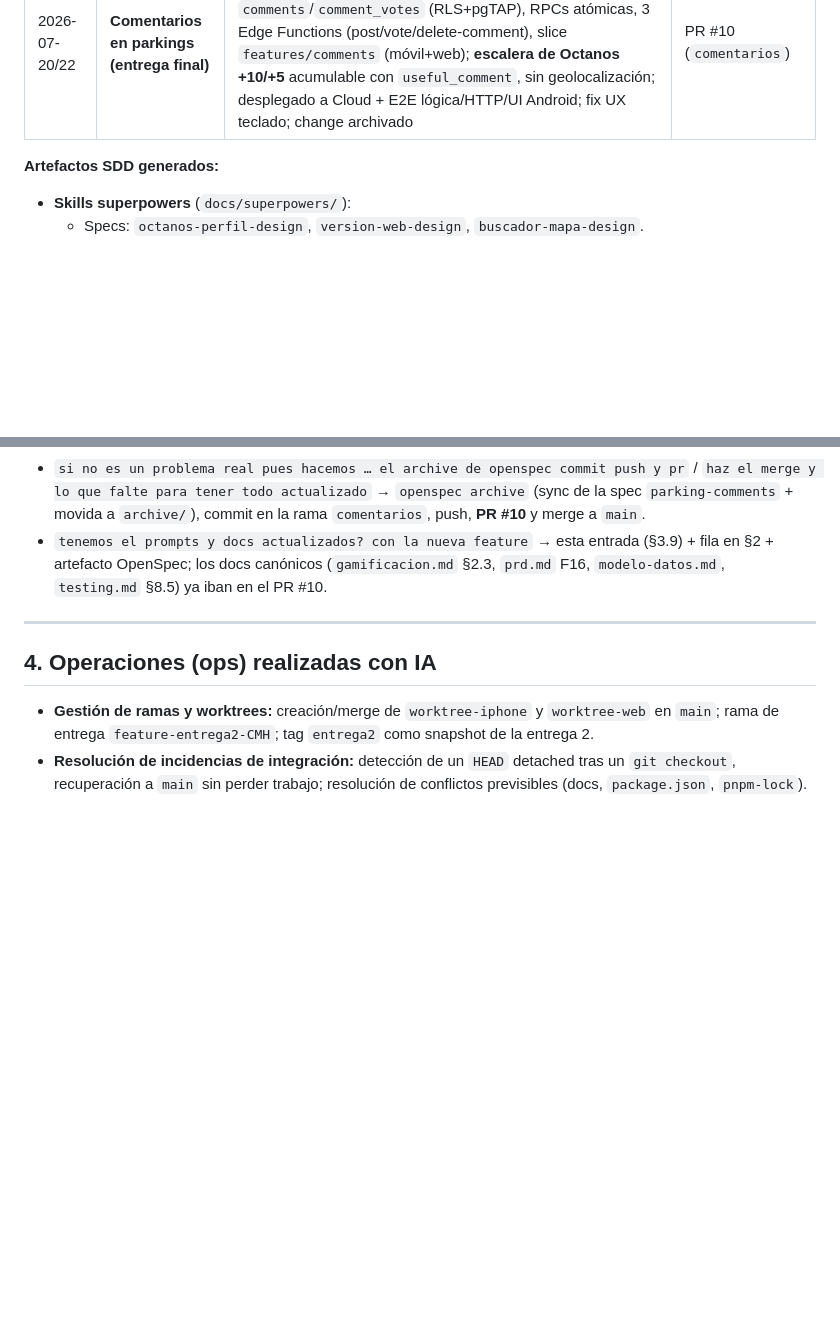
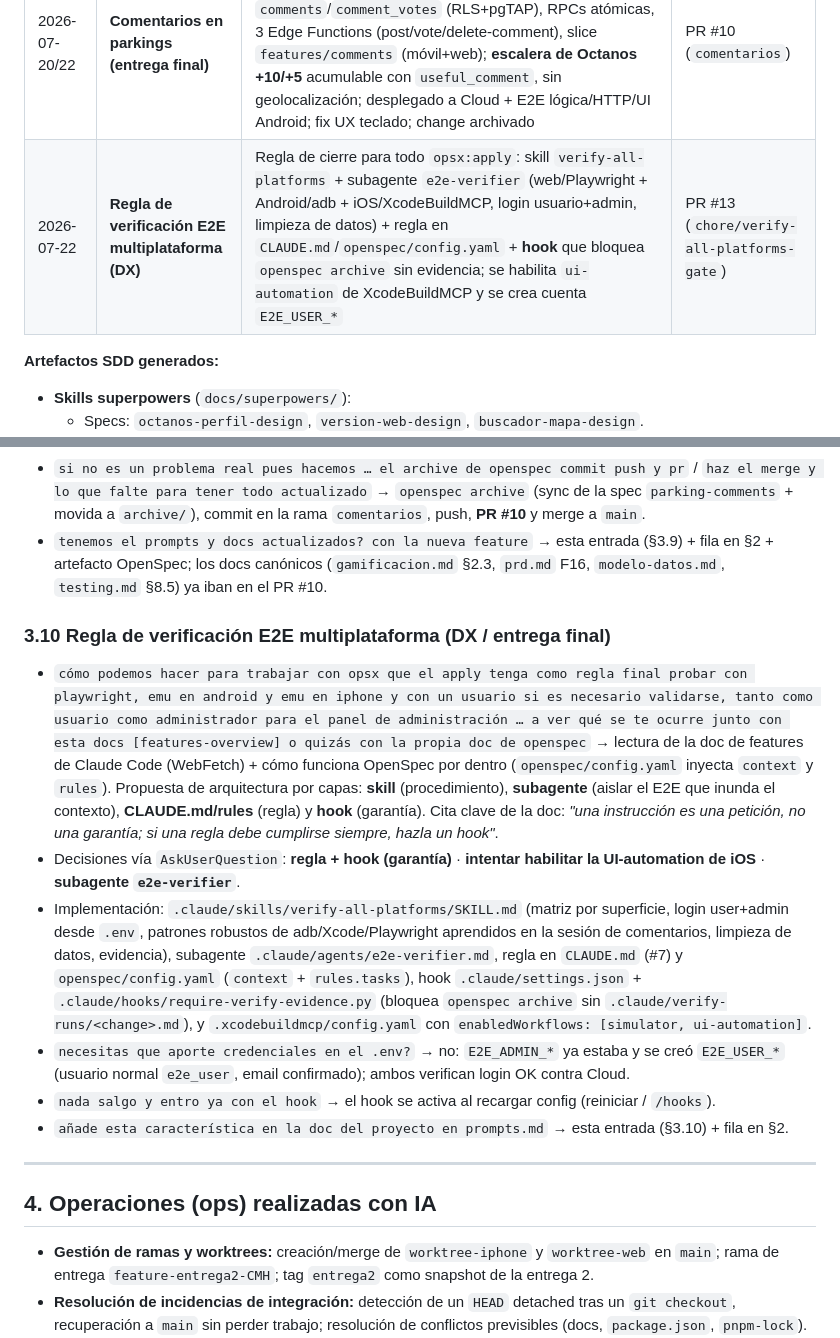
Before and after one commit to curringas/motociudad, a Markdown page: prompts.md, 2 parts joined by grey strips. GitHub-like rendering; blank space fills up the shorter version.

Commit message:
docs(prompts): registra la regla de verificación E2E multiplataforma
Añade la fila del histórico (§2) y la §3.10 con los prompts literales de la
sesión: diseño por capas (skill + subagente + regla + hook) apoyado en la doc
de features de Claude Code y en cómo OpenSpec inyecta context/rules, las
decisiones tomadas y la implementación (PR #13).

Co-Authored-By: Claude Opus 4.8 (1M context) <noreply@anthropic.com>

```diff
--- a/prompts.md
+++ b/prompts.md
@@ -65,6 +65,7 @@ inspeccionar/validar (`openspec list|show|validate|status|view|archive`).
 | 2026-07-19 | **Prueba en Android (entrega final)** | Build nativo en emulador: fix de deps SDK 54, config de Google Maps API key, y fix de un bug real (markers de parking invisibles en Android por `tracksViewChanges`) | PR #7 (`fix/android-build-google-maps`) |
 | 2026-07-19 | **Ranking de Octanos (entrega final)** | Change OpenSpec `ranking-octanos` con `/opsx:propose`+`/opsx:apply`: migración `mv_ranking_by_city` + grants, slice `features/ranking` (UI + hooks), auth-gate sin sesión, pgTAP + Vitest + Maestro; E2E en web/iOS/Android; desplegado a Cloud + web; change archivado | PR #8 (`feat/ranking-octanos`) |
 | 2026-07-20/22 | **Comentarios en parkings (entrega final)** | Change OpenSpec `add-parking-comments` con `/opsx:explore`+`/opsx:propose`+`/opsx:apply`: tablas `comments`/`comment_votes` (RLS+pgTAP), RPCs atómicas, 3 Edge Functions (post/vote/delete-comment), slice `features/comments` (móvil+web); **escalera de Octanos +10/+5** acumulable con `useful_comment`, sin geolocalización; desplegado a Cloud + E2E lógica/HTTP/UI Android; fix UX teclado; change archivado | PR #10 (`comentarios`) |
+| 2026-07-22 | **Regla de verificación E2E multiplataforma (DX)** | Regla de cierre para todo `opsx:apply`: skill `verify-all-platforms` + subagente `e2e-verifier` (web/Playwright + Android/adb + iOS/XcodeBuildMCP, login usuario+admin, limpieza de datos) + regla en `CLAUDE.md`/`openspec/config.yaml` + **hook** que bloquea `openspec archive` sin evidencia; se habilita `ui-automation` de XcodeBuildMCP y se crea cuenta `E2E_USER_*` | PR #13 (`chore/verify-all-platforms-gate`) |
 
 **Artefactos SDD generados:**
 - **Skills superpowers** (`docs/superpowers/`):
@@ -224,6 +225,29 @@ inspeccionar/validar (`openspec list|show|validate|status|view|archive`).
   artefacto OpenSpec; los docs canónicos (`gamificacion.md` §2.3, `prd.md` F16, `modelo-datos.md`,
   `testing.md` §8.5) ya iban en el PR #10.
 
+### 3.10 Regla de verificación E2E multiplataforma (DX / entrega final)
+- `cómo podemos hacer para trabajar con opsx que el apply tenga como regla final probar con
+  playwright, emu en android y emu en iphone y con un usuario si es necesario validarse, tanto como
+  usuario como administrador para el panel de administración … a ver qué se te ocurre junto con esta
+  docs [features-overview] o quizás con la propia doc de openspec` → lectura de la doc de features de
+  Claude Code (WebFetch) + cómo funciona OpenSpec por dentro (`openspec/config.yaml` inyecta `context`
+  y `rules`). Propuesta de arquitectura por capas: **skill** (procedimiento), **subagente** (aislar el
+  E2E que inunda el contexto), **CLAUDE.md/rules** (regla) y **hook** (garantía). Cita clave de la doc:
+  *"una instrucción es una petición, no una garantía; si una regla debe cumplirse siempre, hazla un hook"*.
+- Decisiones vía `AskUserQuestion`: **regla + hook (garantía)** · **intentar habilitar la UI-automation de
+  iOS** · **subagente `e2e-verifier`**.
+- Implementación: `.claude/skills/verify-all-platforms/SKILL.md` (matriz por superficie, login user+admin
+  desde `.env`, patrones robustos de adb/Xcode/Playwright aprendidos en la sesión de comentarios,
+  limpieza de datos, evidencia), subagente `.claude/agents/e2e-verifier.md`, regla en `CLAUDE.md` (#7) y
+  `openspec/config.yaml` (`context` + `rules.tasks`), hook `.claude/settings.json` +
+  `.claude/hooks/require-verify-evidence.py` (bloquea `openspec archive` sin
+  `.claude/verify-runs/<change>.md`), y `.xcodebuildmcp/config.yaml` con `enabledWorkflows: [simulator,
+  ui-automation]`.
+- `necesitas que aporte credenciales en el .env?` → no: `E2E_ADMIN_*` ya estaba y se creó `E2E_USER_*`
+  (usuario normal `e2e_user`, email confirmado); ambos verifican login OK contra Cloud.
+- `nada salgo y entro ya con el hook` → el hook se activa al recargar config (reiniciar / `/hooks`).
+- `añade esta característica en la doc del proyecto en prompts.md` → esta entrada (§3.10) + fila en §2.
+
 ---
 
 ## 4. Operaciones (ops) realizadas con IA
```
